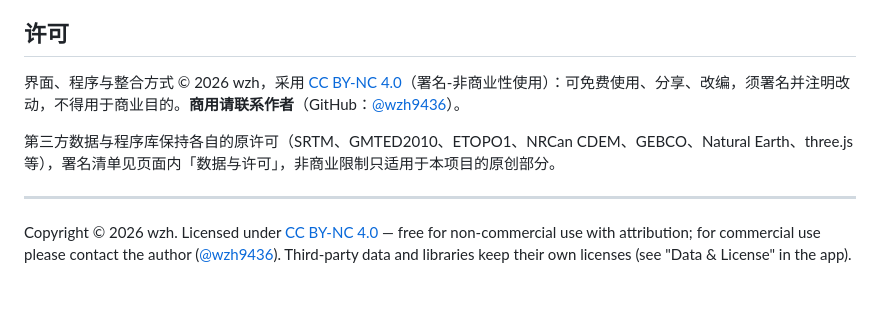
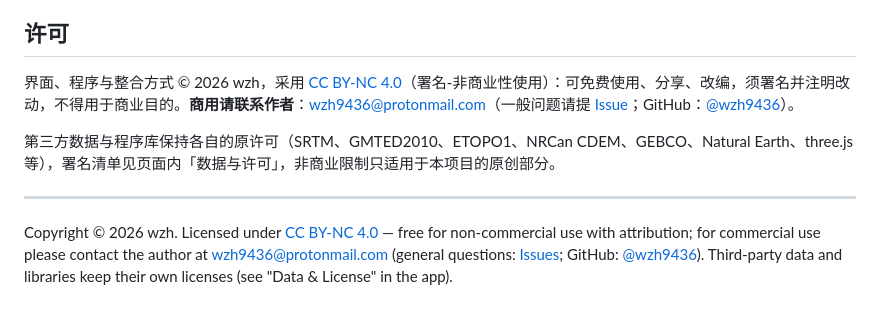
Before and after one commit to wzh9436/earth-elevation, a Markdown page: README.md, the part around the change. Rendered like a GitHub page.

Commit message:
Add contact for commercial use
Co-Authored-By: Claude Sonnet 5.5 <noreply@anthropic.com>
Claude-Session: https://claude.ai/code/session_01Do9aNRbE7vP4inSYTqGDob

```diff
--- a/README.md
+++ b/README.md
@@ -40,10 +40,10 @@ python3 tools/build_offline.py   # 生成中英文两个单文件离线版
 - 经典位置：各高峰、海沟等的官方测量值
 
 ## 许可
-界面、程序与整合方式 © 2026 wzh，采用 [CC BY-NC 4.0](LICENSE)（署名-非商业性使用）：可免费使用、分享、改编，须署名并注明改动，不得用于商业目的。**商用请联系作者**（GitHub：[@wzh9436](https://github.com/wzh9436)）。
+界面、程序与整合方式 © 2026 wzh，采用 [CC BY-NC 4.0](LICENSE)（署名-非商业性使用）：可免费使用、分享、改编，须署名并注明改动，不得用于商业目的。**商用请联系作者**：wzh9436@protonmail.com（一般问题请提 [Issue](https://github.com/wzh9436/earth-elevation/issues)；GitHub：[@wzh9436](https://github.com/wzh9436)）。
 
 第三方数据与程序库保持各自的原许可（SRTM、GMTED2010、ETOPO1、NRCan CDEM、GEBCO、Natural Earth、three.js 等），署名清单见页面内「数据与许可」，非商业限制只适用于本项目的原创部分。
 
 ---
 
-Copyright © 2026 wzh. Licensed under [CC BY-NC 4.0](LICENSE) — free for non-commercial use with attribution; for commercial use please contact the author ([@wzh9436](https://github.com/wzh9436)). Third-party data and libraries keep their own licenses (see "Data & License" in the app).
+Copyright © 2026 wzh. Licensed under [CC BY-NC 4.0](LICENSE) — free for non-commercial use with attribution; for commercial use please contact the author at wzh9436@protonmail.com (general questions: [Issues](https://github.com/wzh9436/earth-elevation/issues); GitHub: [@wzh9436](https://github.com/wzh9436)). Third-party data and libraries keep their own licenses (see "Data & License" in the app).
```
